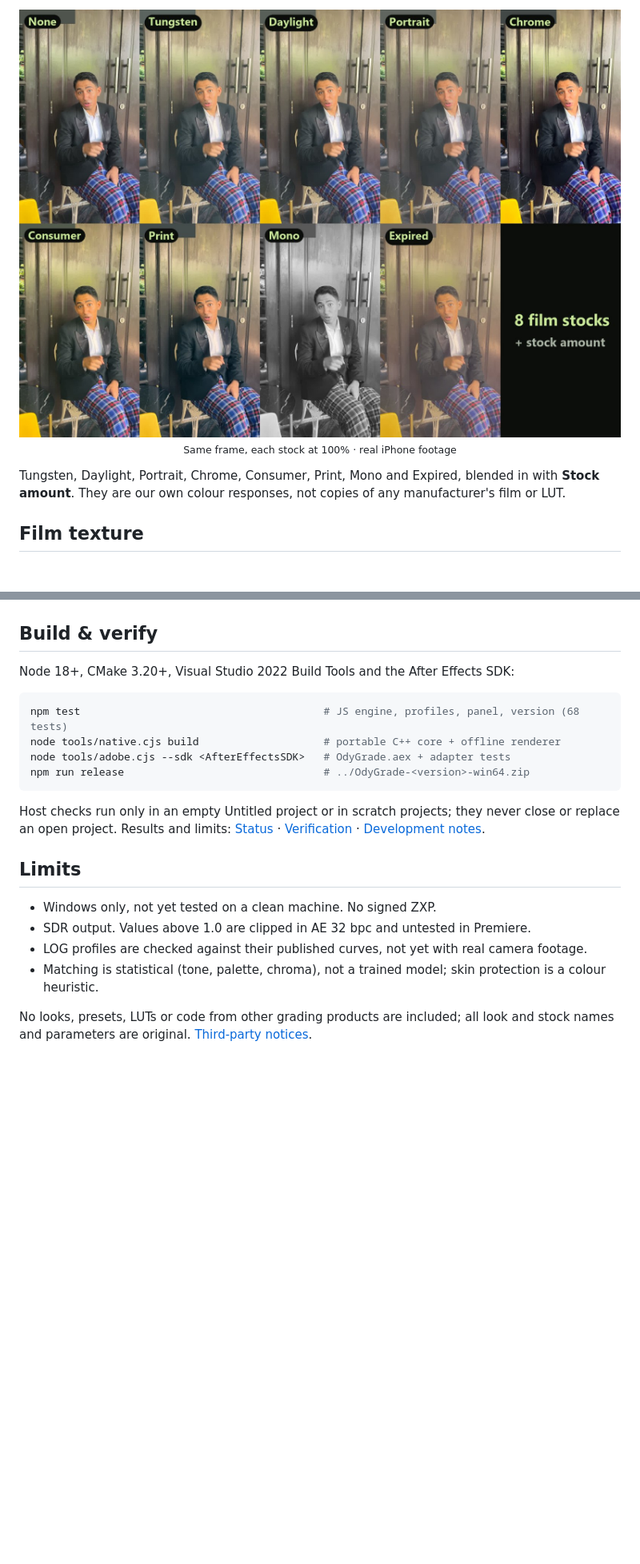
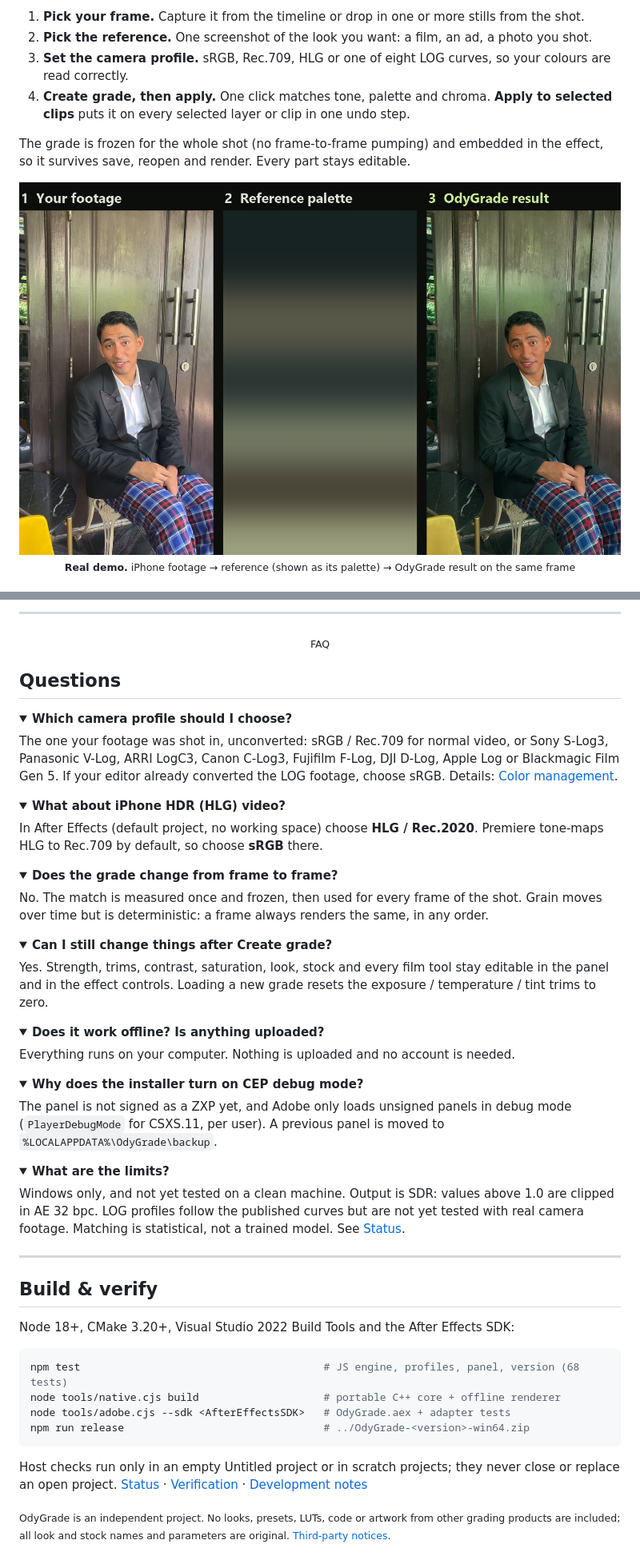
Before and after one commit to jordylf/OdyGrade, a Markdown page: README.md, 2 parts joined by grey strips. Shown at 80% size. Rendered like a GitHub page; pictures changed too: docs/images/match.jpg (added); folded sections open; blank space fills up the shorter version.

````diff
--- a/README.md
+++ b/README.md
@@ -23,7 +20,10 @@ Everything stays editable: match strength, exposure / white-balance trims, contr
 
-<p align="center"><img src="docs/images/stocks.jpg" width="100%" alt="The same frame through each OdyGrade film stock: none, tungsten, daylight, portrait, chrome, consumer, print, mono and expired."><br><sub>Same frame, each stock at 100% · real iPhone footage</sub></p>
+1. **Pick your frame.** Capture it from the timeline or drop in one or more stills from the shot.
+2. **Pick the reference.** One screenshot of the look you want: a film, an ad, a photo you shot.
+3. **Set the camera profile.** sRGB, Rec.709, HLG or one of eight LOG curves, so your colours are read correctly.
+4. **Create grade, then apply.** One click matches tone, palette and chroma. **Apply to selected clips** puts it on every selected layer or clip in one undo step.
 
-Tungsten, Daylight, Portrait, Chrome, Consumer, Print, Mono and Expired, blended in with **Stock amount**. They are our own colour responses, not copies of any manufacturer's film or LUT.
+The grade is frozen for the whole shot (no frame-to-frame pumping) and embedded in the effect, so it survives save, reopen and render. Every part stays editable.
 
-## Film texture
+<p align="center"><img src="docs/images/match.jpg" width="100%" alt="Three panels: the original iPhone frame, the colour palette of the reference, and the OdyGrade result."><br><sub><b>Real demo.</b> iPhone footage → reference (shown as its palette) → OdyGrade result on the same frame</sub></p>
 
@@ -68,3 +115,45 @@ The effect does the whole grade in one pass and shares the CPU between frames th
+---
+
+<p align="center"><sub>FAQ</sub></p>
+
+## Questions
+
+<details><summary><b>Which camera profile should I choose?</b></summary>
+
+The one your footage was shot in, unconverted: sRGB / Rec.709 for normal video, or Sony S-Log3, Panasonic V-Log, ARRI LogC3, Canon C-Log3, Fujifilm F-Log, DJI D-Log, Apple Log or Blackmagic Film Gen 5. If your editor already converted the LOG footage, choose sRGB. Details: [Color management](docs/COLOR-MANAGEMENT.md).
+</details>
+
+<details><summary><b>What about iPhone HDR (HLG) video?</b></summary>
+
+In After Effects (default project, no working space) choose **HLG / Rec.2020**. Premiere tone-maps HLG to Rec.709 by default, so choose **sRGB** there.
+</details>
+
+<details><summary><b>Does the grade change from frame to frame?</b></summary>
+
+No. The match is measured once and frozen, then used for every frame of the shot. Grain moves over time but is deterministic: a frame always renders the same, in any order.
+</details>
+
+<details><summary><b>Can I still change things after Create grade?</b></summary>
+
+Yes. Strength, trims, contrast, saturation, look, stock and every film tool stay editable in the panel and in the effect controls. Loading a new grade resets the exposure / temperature / tint trims to zero.
+</details>
+
+<details><summary><b>Does it work offline? Is anything uploaded?</b></summary>
+
+Everything runs on your computer. Nothing is uploaded and no account is needed.
+</details>
+
+<details><summary><b>Why does the installer turn on CEP debug mode?</b></summary>
+
+The panel is not signed as a ZXP yet, and Adobe only loads unsigned panels in debug mode (`PlayerDebugMode` for CSXS.11, per user). A previous panel is moved to `%LOCALAPPDATA%\OdyGrade\backup`.
+</details>
+
+<details><summary><b>What are the limits?</b></summary>
+
+Windows only, and not yet tested on a clean machine. Output is SDR: values above 1.0 are clipped in AE 32 bpc. LOG profiles follow the published curves but are not yet tested with real camera footage. Matching is statistical, not a trained model. See [Status](docs/STATUS.md).
+</details>
+
+---
 
 ## Build & verify
 
@@ -77,13 +166,6 @@ node tools/adobe.cjs --sdk <AfterEffectsSDK>   # OdyGrade.aex + adapter tests
 npm run release                                # ../OdyGrade-<version>-win64.zip
 ```
 
-Host checks run only in an empty Untitled project or in scratch projects; they never close or replace an open project. Results and limits: [Status](docs/STATUS.md) · [Verification](docs/VERIFICATION.md) · [Development notes](docs/DEVELOPMENT.md).
+Host checks run only in an empty Untitled project or in scratch projects; they never close or replace an open project. [Status](docs/STATUS.md) · [Verification](docs/VERIFICATION.md) · [Development notes](docs/DEVELOPMENT.md)
 
-## Limits
-
-- Windows only, not yet tested on a clean machine. No signed ZXP.
-- SDR output. Values above 1.0 are clipped in AE 32 bpc and untested in Premiere.
-- LOG profiles are checked against their published curves, not yet with real camera footage.
-- Matching is statistical (tone, palette, chroma), not a trained model; skin protection is a colour heuristic.
-
-No looks, presets, LUTs or code from other grading products are included; all look and stock names and parameters are original. [Third-party notices](THIRD_PARTY_NOTICES.md).
+<sub>OdyGrade is an independent project. No looks, presets, LUTs, code or artwork from other grading products are included; all look and stock names and parameters are original. [Third-party notices](THIRD_PARTY_NOTICES.md).</sub>
````
Also changed, not shown: other parts of README.md (+82 -38 lines), docs/images/hero.jpg (added), docs/images/panel-film.jpg (added).
